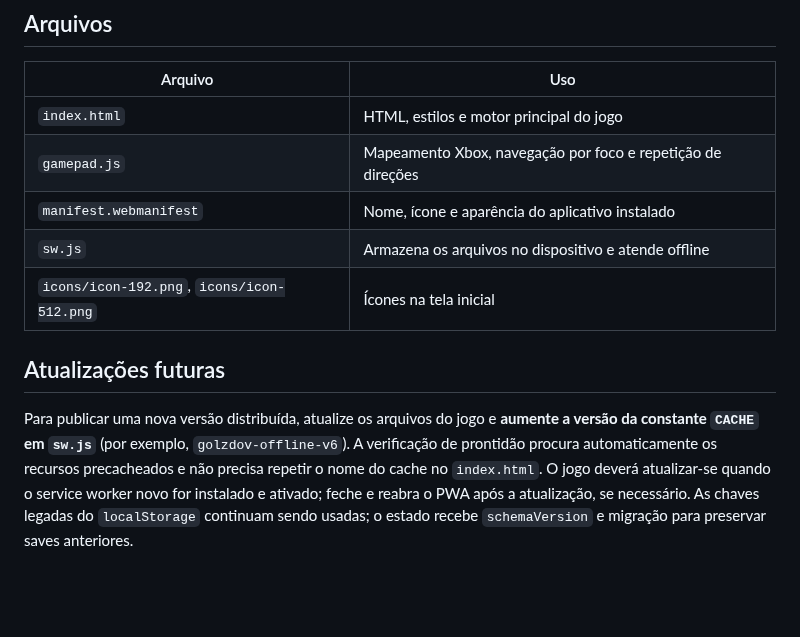
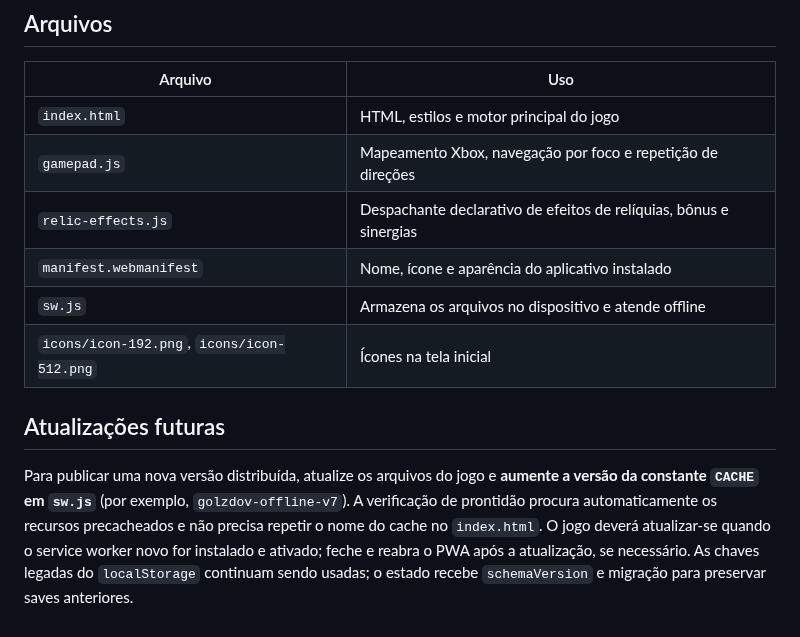
Before and after one commit to pedromaintenance/catacumbas-de-golzdov, a Markdown page: README.md, the part around one of its changes. Rendered like a GitHub page; blank space fills up the shorter version.

```diff
--- a/README.md
+++ b/README.md
@@ -77,10 +99,11 @@ O jogo reconhece automaticamente um controle Xbox compatível com a **Gamepad AP
 |---|---|
 | `index.html` | HTML, estilos e motor principal do jogo |
 | `gamepad.js` | Mapeamento Xbox, navegação por foco e repetição de direções |
+| `relic-effects.js` | Despachante declarativo de efeitos de relíquias, bônus e sinergias |
 | `manifest.webmanifest` | Nome, ícone e aparência do aplicativo instalado |
 | `sw.js` | Armazena os arquivos no dispositivo e atende offline |
 | `icons/icon-192.png`, `icons/icon-512.png` | Ícones na tela inicial |
 
 ## Atualizações futuras
 
-Para publicar uma nova versão distribuída, atualize os arquivos do jogo e **aumente a versão da constante `CACHE` em `sw.js`** (por exemplo, `golzdov-offline-v6`). A verificação de prontidão procura automaticamente os recursos precacheados e não precisa repetir o nome do cache no `index.html`. O jogo deverá atualizar-se quando o service worker novo for instalado e ativado; feche e reabra o PWA após a atualização, se necessário. As chaves legadas do `localStorage` continuam sendo usadas; o estado recebe `schemaVersion` e migração para preservar saves anteriores.
+Para publicar uma nova versão distribuída, atualize os arquivos do jogo e **aumente a versão da constante `CACHE` em `sw.js`** (por exemplo, `golzdov-offline-v7`). A verificação de prontidão procura automaticamente os recursos precacheados e não precisa repetir o nome do cache no `index.html`. O jogo deverá atualizar-se quando o service worker novo for instalado e ativado; feche e reabra o PWA após a atualização, se necessário. As chaves legadas do `localStorage` continuam sendo usadas; o estado recebe `schemaVersion` e migração para preservar saves anteriores.
```
Also changed, not shown: other parts of README.md (+24 -2 lines).
